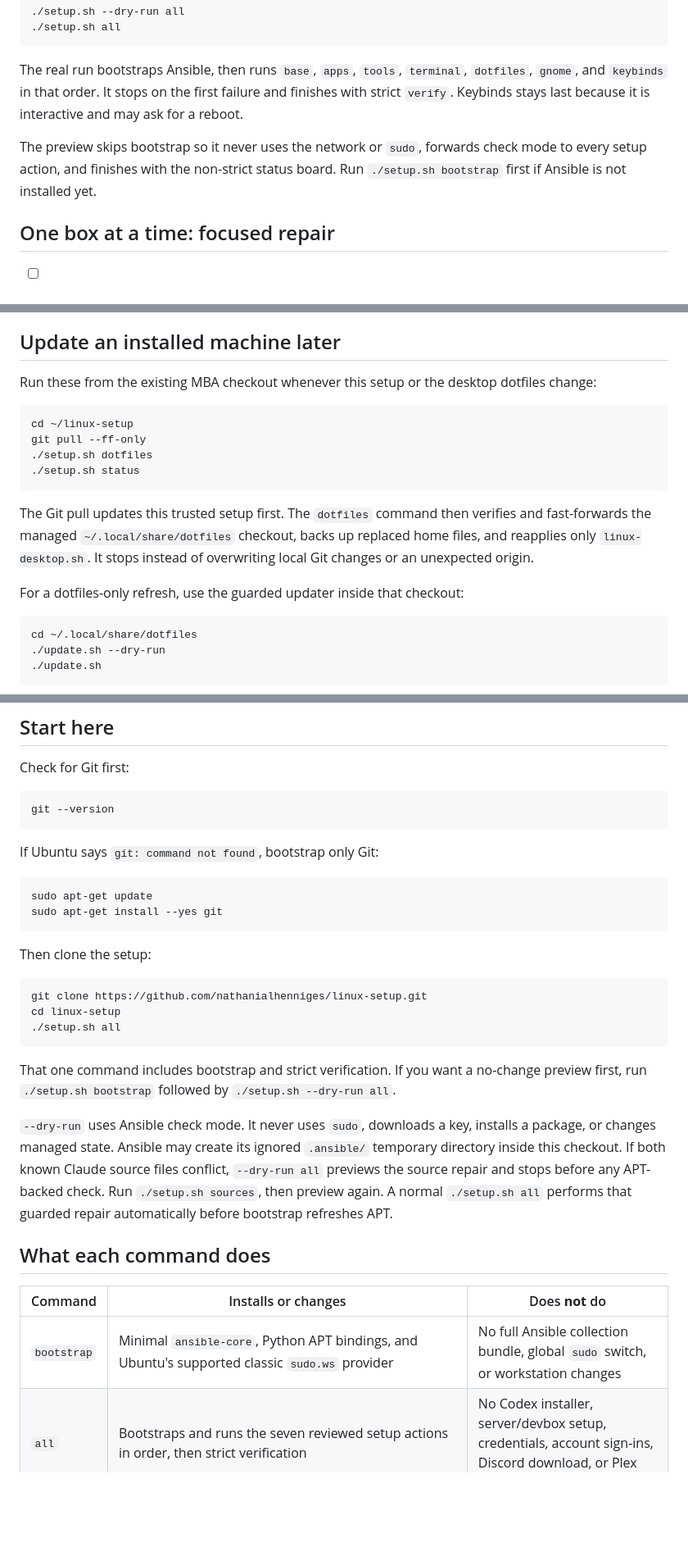
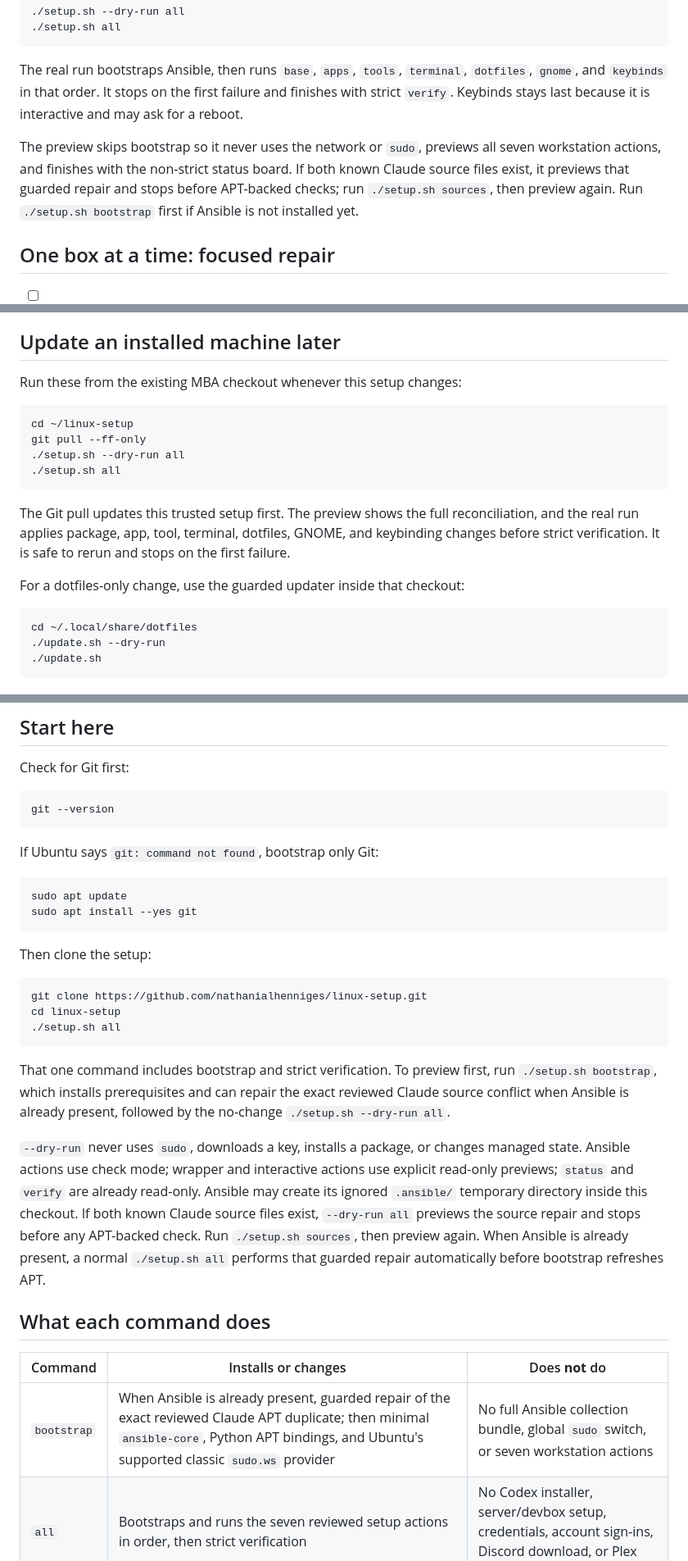
Before and after one commit to nathanialhenniges/linux-setup, a Markdown page: README.md, 3 parts joined by grey strips. Shown at 82% size. Drawn GitHub-style; blank space fills up the shorter version.

````diff
--- a/README.md
+++ b/README.md
@@ -16,7 +16,7 @@ On an already-bootstrapped MBA, preview everything and then run it:
 
 The real run bootstraps Ansible, then runs `base`, `apps`, `tools`, `terminal`, `dotfiles`, `gnome`, and `keybinds` in that order. It stops on the first failure and finishes with strict `verify`. Keybinds stays last because it is interactive and may ask for a reboot.
 
-The preview skips bootstrap so it never uses the network or `sudo`, forwards check mode to every setup action, and finishes with the non-strict status board. Run `./setup.sh bootstrap` first if Ansible is not installed yet.
+The preview skips bootstrap so it never uses the network or `sudo`, previews all seven workstation actions, and finishes with the non-strict status board. If both known Claude source files exist, it previews that guarded repair and stops before APT-backed checks; run `./setup.sh sources`, then preview again. Run `./setup.sh bootstrap` first if Ansible is not installed yet.
 
 ## One box at a time: focused repair
 
@@ -57,22 +57,21 @@ Real actions ask for your Ubuntu login password only when Ansible needs administ
 
 ## Update an installed machine later
 
-Run these from the existing MBA checkout whenever this setup or the desktop
-dotfiles change:
+Run these from the existing MBA checkout whenever this setup changes:
 
 ```bash
 cd ~/linux-setup
 git pull --ff-only
-./setup.sh dotfiles
-./setup.sh status
+./setup.sh --dry-run all
+./setup.sh all
 ```
 
-The Git pull updates this trusted setup first. The `dotfiles` command then
-verifies and fast-forwards the managed `~/.local/share/dotfiles` checkout,
-backs up replaced home files, and reapplies only `linux-desktop.sh`. It stops
-instead of overwriting local Git changes or an unexpected origin.
+The Git pull updates this trusted setup first. The preview shows the full
+reconciliation, and the real run applies package, app, tool, terminal,
+dotfiles, GNOME, and keybinding changes before strict verification. It is safe
+to rerun and stops on the first failure.
 
-For a dotfiles-only refresh, use the guarded updater inside that checkout:
+For a dotfiles-only change, use the guarded updater inside that checkout:
 
 ```bash
 cd ~/.local/share/dotfiles
@@ -93,8 +92,8 @@ git --version
 If Ubuntu says `git: command not found`, bootstrap only Git:
 
 ```bash
-sudo apt-get update
-sudo apt-get install --yes git
+sudo apt update
+sudo apt install --yes git
 ```
 
 Then clone the setup:
@@ -105,16 +104,16 @@ cd linux-setup
 ./setup.sh all
 ```
 
-That one command includes bootstrap and strict verification. If you want a no-change preview first, run `./setup.sh bootstrap` followed by `./setup.sh --dry-run all`.
+That one command includes bootstrap and strict verification. To preview first, run `./setup.sh bootstrap`, which installs prerequisites and can repair the exact reviewed Claude source conflict when Ansible is already present, followed by the no-change `./setup.sh --dry-run all`.
 
-`--dry-run` uses Ansible check mode. It never uses `sudo`, downloads a key, installs a package, or changes managed state. Ansible may create its ignored `.ansible/` temporary directory inside this checkout.
-If both known Claude source files conflict, `--dry-run all` previews the source repair and stops before any APT-backed check. Run `./setup.sh sources`, then preview again. A normal `./setup.sh all` performs that guarded repair automatically before bootstrap refreshes APT.
+`--dry-run` never uses `sudo`, downloads a key, installs a package, or changes managed state. Ansible actions use check mode; wrapper and interactive actions use explicit read-only previews; `status` and `verify` are already read-only. Ansible may create its ignored `.ansible/` temporary directory inside this checkout.
+If both known Claude source files exist, `--dry-run all` previews the source repair and stops before any APT-backed check. Run `./setup.sh sources`, then preview again. When Ansible is already present, a normal `./setup.sh all` performs that guarded repair automatically before bootstrap refreshes APT.
 
 ## What each command does
 
 | Command | Installs or changes | Does **not** do |
 |---|---|---|
-| `bootstrap` | Minimal `ansible-core`, Python APT bindings, and Ubuntu's supported classic `sudo.ws` provider | No full Ansible collection bundle, global `sudo` switch, or workstation changes |
+| `bootstrap` | When Ansible is already present, guarded repair of the exact reviewed Claude APT duplicate; then minimal `ansible-core`, Python APT bindings, and Ubuntu's supported classic `sudo.ws` provider | No full Ansible collection bundle, global `sudo` switch, or seven workstation actions |
 | `all` | Bootstraps and runs the seven reviewed setup actions in order, then strict verification | No Codex installer, server/devbox setup, credentials, account sign-ins, Discord download, or Plex PWA |
 | `status` | Nothing; shows a short table | No network or `sudo` |
 | `verify` | Nothing; checks the required workstation state and fails if incomplete | No repair or hidden install |
````
Also changed, not shown: other parts of README.md (+7 -5 lines), THIRD-PARTY-NOTICES.md (added, +43 -0 lines).
